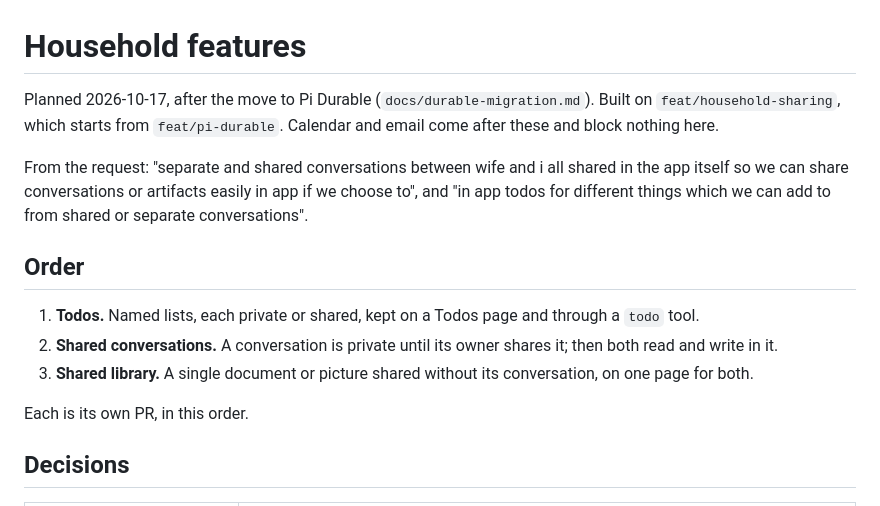
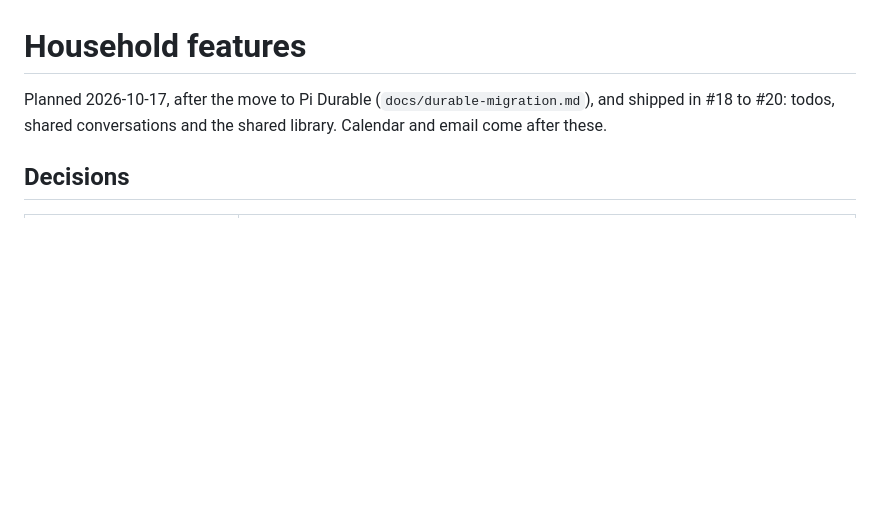
Before and after one commit to ramtinJ95/home-chat, a Markdown page: docs/household.md, the part around the change. Rendered like a GitHub page; blank space fills up the shorter version.

Commit message:
docs: cut the household plan's build order and quoted request

```diff
--- a/docs/household.md
+++ b/docs/household.md
@@ -1,19 +1,7 @@
 # Household features
 
-Planned 2026-10-17, after the move to Pi Durable (`docs/durable-migration.md`). Built on `feat/household-sharing`,
-which starts from `feat/pi-durable`. Calendar and email come after these and block nothing here.
-
-From the request: "separate and shared conversations between wife and i all shared in the app itself so we can share
-conversations or artifacts easily in app if we choose to", and "in app todos for different things which we can add to
-from shared or separate conversations".
-
-## Order
-
-1. **Todos.** Named lists, each private or shared, kept on a Todos page and through a `todo` tool.
-2. **Shared conversations.** A conversation is private until its owner shares it; then both read and write in it.
-3. **Shared library.** A single document or picture shared without its conversation, on one page for both.
-
-Each is its own PR, in this order.
+Planned 2026-10-17, after the move to Pi Durable (`docs/durable-migration.md`), and shipped in #18 to #20: todos,
+shared conversations and the shared library. Calendar and email come after these.
 
 ## Decisions
 
```
